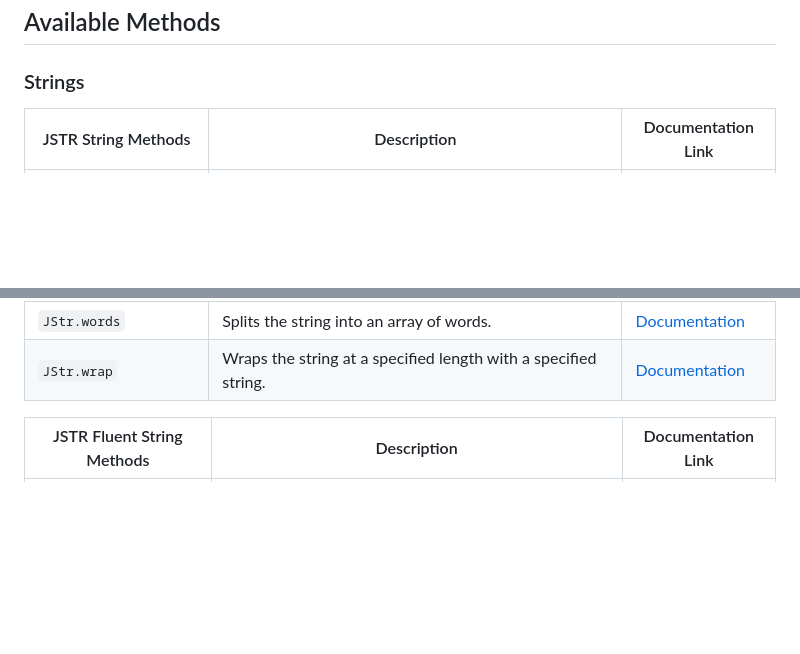
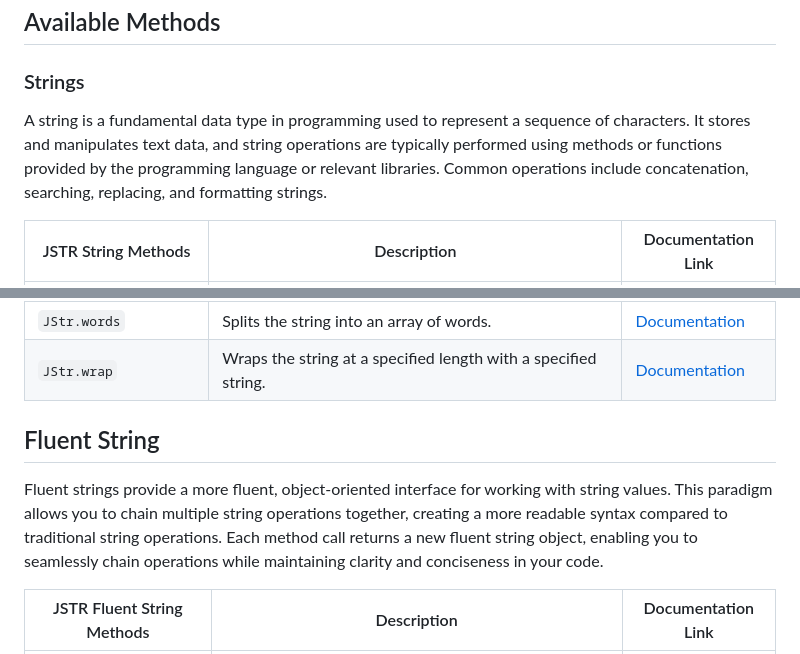
Before and after one commit to akcybex/jstr, a Markdown page: Readme.md, 2 parts joined by grey strips. Rendered like a GitHub page; blank space fills up the shorter version.

```diff
--- a/Readme.md
+++ b/Readme.md
@@ -59,6 +59,7 @@ After including the script, `jstr` will be available globally:
 ## Available Methods
 
 ### Strings
+A string is a fundamental data type in programming used to represent a sequence of characters. It stores and manipulates text data, and string operations are typically performed using methods or functions provided by the programming language or relevant libraries. Common operations include concatenation, searching, replacing, and formatting strings.
 
 | JSTR String Methods   | Description                                                                                         | Documentation Link                      |
 |-----------------------|-----------------------------------------------------------------------------------------------------|-----------------------------------------|
@@ -136,6 +137,9 @@ After including the script, `jstr` will be available globally:
 | `JStr.wordWrap`       | Wraps the string at a specified length with a specified line ending.                                | [Documentation](docs/WordWrap.md)       |
 | `JStr.words`          | Splits the string into an array of words.                                                           | [Documentation](docs/Words.md)          |
 | `JStr.wrap`           | Wraps the string at a specified length with a specified string.                                     | [Documentation](docs/Wrap.md)           |
+
+## Fluent String
+Fluent strings provide a more fluent, object-oriented interface for working with string values. This paradigm allows you to chain multiple string operations together, creating a more readable syntax compared to traditional string operations. Each method call returns a new fluent string object, enabling you to seamlessly chain operations while maintaining clarity and conciseness in your code.
 
 | JSTR Fluent String Methods | Description                                                                                         | Documentation Link                       |
 |----------------------------|-----------------------------------------------------------------------------------------------------|------------------------------------------|
```
